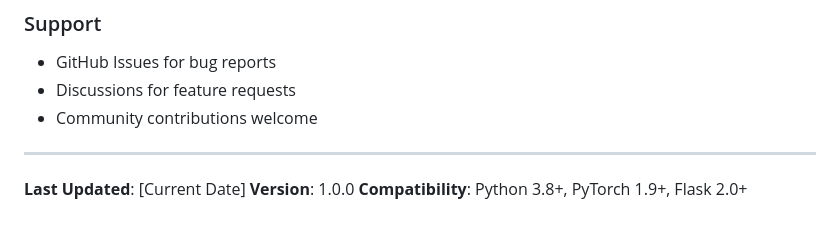
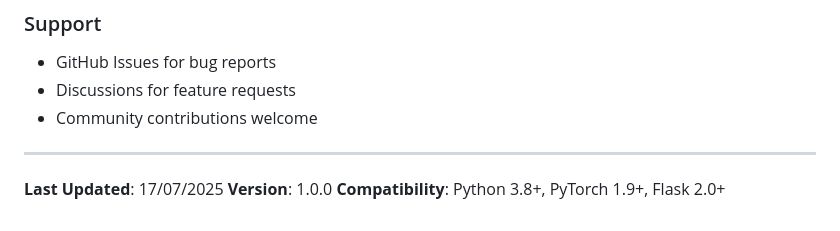
Before and after one commit to Samuelms46/Bean-disease-classifier-FlaskAPI, a Markdown page: README.md, the part around the change. Drawn GitHub-style.

Commit message:
added project description plus date in the readme file

```diff
--- a/README.md
+++ b/README.md
@@ -512,6 +512,6 @@ tail -f app.log
 
 ---
 
-**Last Updated**: [Current Date]
+**Last Updated**: 17/07/2025
 **Version**: 1.0.0
 **Compatibility**: Python 3.8+, PyTorch 1.9+, Flask 2.0+
```
